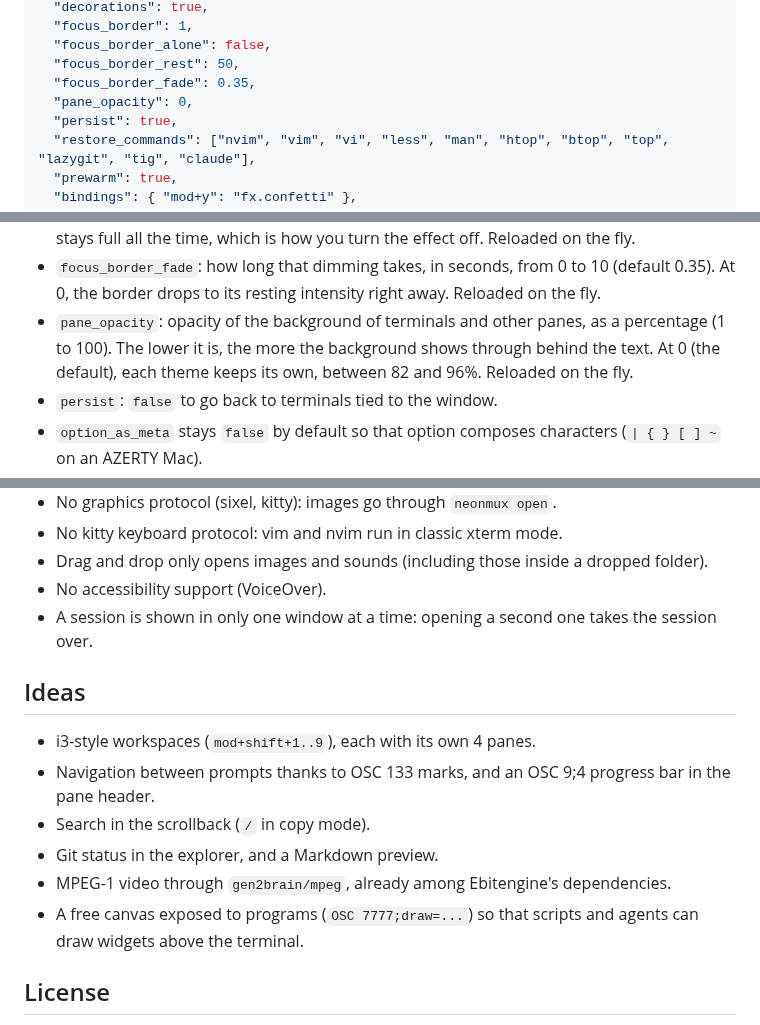
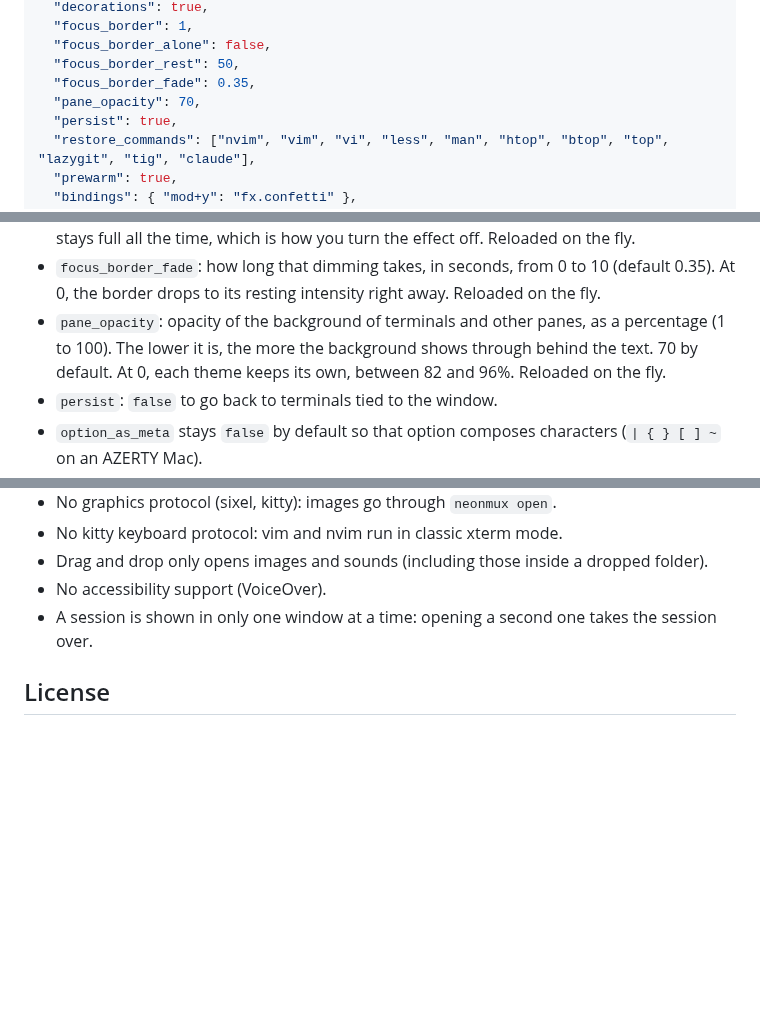
Before and after one commit to ThiraSoft/neonmux, a Markdown page: README.md, 3 parts joined by grey strips. Drawn GitHub-style; blank space fills up the shorter version.

```diff
--- a/README.md
+++ b/README.md
@@ -239,7 +239,7 @@ The config is **reloaded as soon as it is saved**, for example after `mod+,` ope
   "focus_border_alone": false,
   "focus_border_rest": 50,
   "focus_border_fade": 0.35,
-  "pane_opacity": 0,
+  "pane_opacity": 70,
   "persist": true,
   "restore_commands": ["nvim", "vim", "vi", "less", "man", "htop", "btop", "top", "lazygit", "tig", "claude"],
   "prewarm": true,
@@ -265,7 +265,7 @@ The config is **reloaded as soon as it is saved**, for example after `mod+,` ope
 - `focus_border_alone`: `true` keeps the focus border even when the pane is alone on screen (default `false`). Reloaded on the fly.
 - `focus_border_rest`: intensity of the focus border once it has dimmed, as a percentage (default 50). The border lights up fully on every pane change, then dims down to this intensity. It starts from the normal border, so it always stays brighter than that. At 100 it stays full all the time, which is how you turn the effect off. Reloaded on the fly.
 - `focus_border_fade`: how long that dimming takes, in seconds, from 0 to 10 (default 0.35). At 0, the border drops to its resting intensity right away. Reloaded on the fly.
-- `pane_opacity`: opacity of the background of terminals and other panes, as a percentage (1 to 100). The lower it is, the more the background shows through behind the text. At 0 (the default), each theme keeps its own, between 82 and 96%. Reloaded on the fly.
+- `pane_opacity`: opacity of the background of terminals and other panes, as a percentage (1 to 100). The lower it is, the more the background shows through behind the text. 70 by default. At 0, each theme keeps its own, between 82 and 96%. Reloaded on the fly.
 - `persist`: `false` to go back to terminals tied to the window.
 - `option_as_meta` stays `false` by default so that option composes characters (`| { } [ ] ~` on an AZERTY Mac).
 - `power`: `eco` (30 fps, still background), `balanced` (60 fps, the background animates as long as the window has the focus, even when you type nothing; shown as AUTO in the bottom bar), `max` (120 fps, always animated).
@@ -441,15 +441,6 @@ The binary builds without cgo for amd64 and arm64: Ebitengine loads X11 and Open
 - No accessibility support (VoiceOver).
 - A session is shown in only one window at a time: opening a second one takes the session over.
 
-## Ideas
-
-- i3-style workspaces (`mod+shift+1..9`), each with its own 4 panes.
-- Navigation between prompts thanks to OSC 133 marks, and an OSC 9;4 progress bar in the pane header.
-- Search in the scrollback (`/` in copy mode).
-- Git status in the explorer, and a Markdown preview.
-- MPEG-1 video through `gen2brain/mpeg`, already among Ebitengine's dependencies.
-- A free canvas exposed to programs (`OSC 7777;draw=...`) so that scripts and agents can draw widgets above the terminal.
-
 ## License
 
 neonmux is released under the MIT license (see [LICENSE](LICENSE)). The embedded fonts keep their own license, the SIL Open Font License 1.1: Iosevka in [internal/gfx/iosevka/](internal/gfx/iosevka/). The licenses of the Go modules and fonts compiled into the binary are collected in [THIRD_PARTY_LICENSES.md](THIRD_PARTY_LICENSES.md).
```
Also changed, not shown: other parts of README.md (+2 -2 lines), docs/copy-mode.png, 6 other files.
